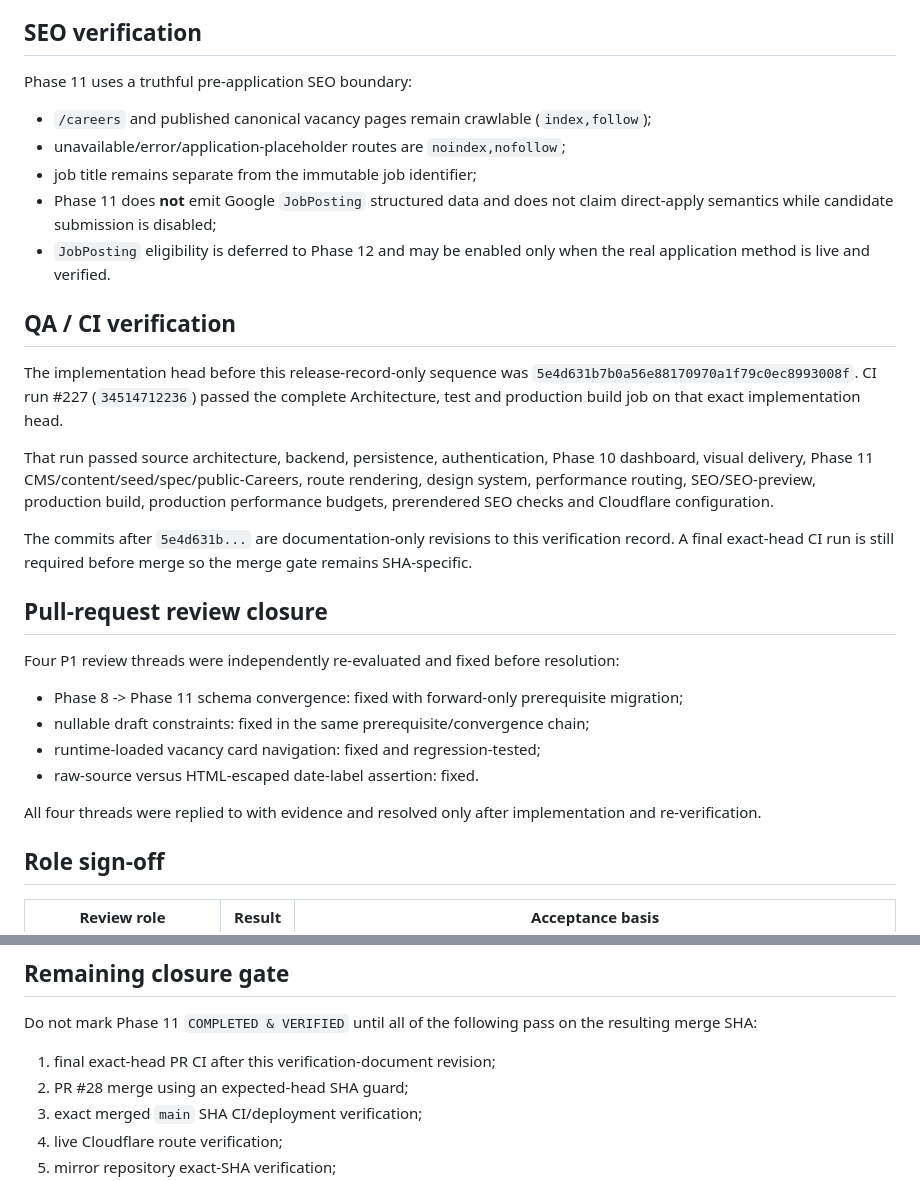
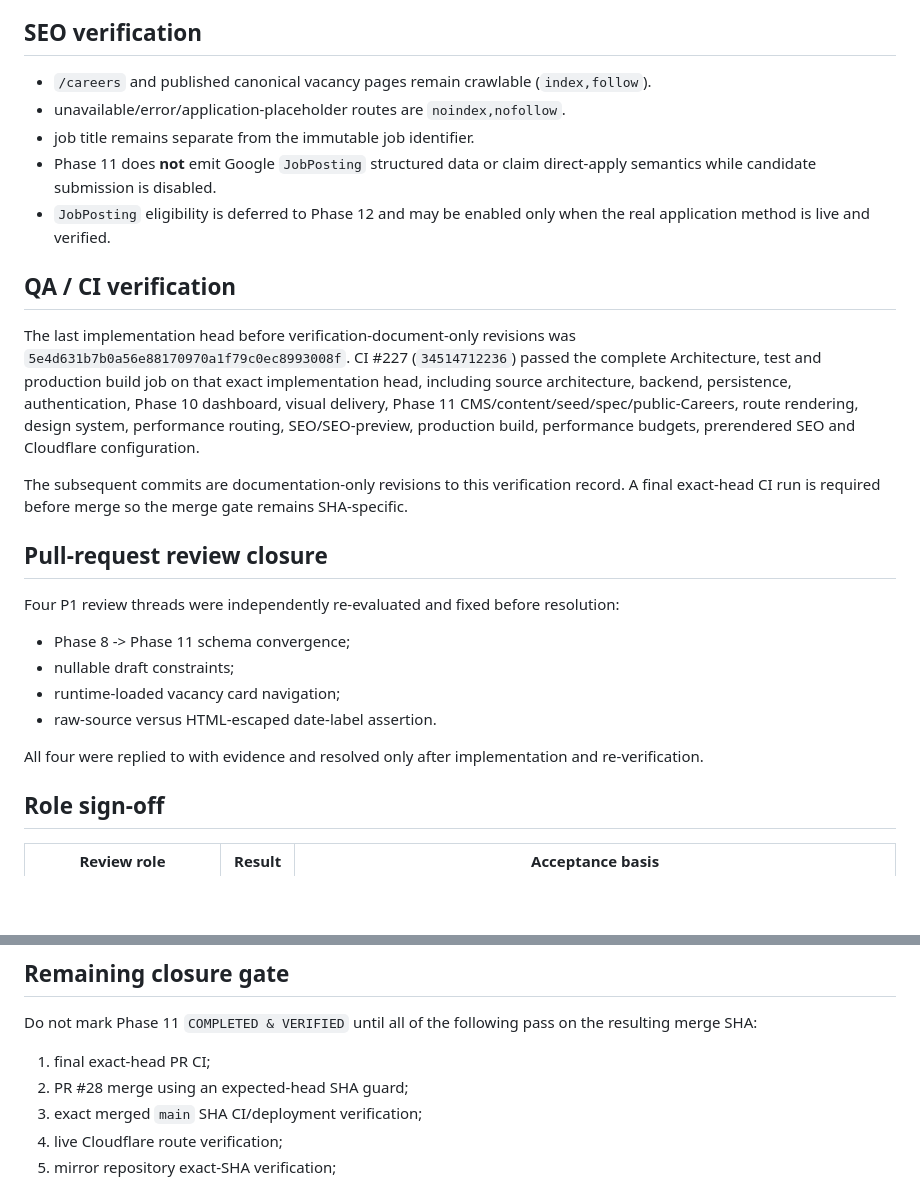
Before and after one commit to RCITCS/RC_IT_CONSULTING_SERVICES, a Markdown page: docs/PHASE_11_VERIFICATION.md, 2 parts joined by grey strips. Rendered like a GitHub page; blank space fills up the shorter version.

```diff
--- a/docs/PHASE_11_VERIFICATION.md
+++ b/docs/PHASE_11_VERIFICATION.md
@@ -103,32 +80,28 @@ The v15 deployment source is semantically aligned with the tested Phase 11 admin
 
 ## SEO verification
 
-Phase 11 uses a truthful pre-application SEO boundary:
-
-- `/careers` and published canonical vacancy pages remain crawlable (`index,follow`);
-- unavailable/error/application-placeholder routes are `noindex,nofollow`;
-- job title remains separate from the immutable job identifier;
-- Phase 11 does **not** emit Google `JobPosting` structured data and does not claim direct-apply semantics while candidate submission is disabled;
+- `/careers` and published canonical vacancy pages remain crawlable (`index,follow`).
+- unavailable/error/application-placeholder routes are `noindex,nofollow`.
+- job title remains separate from the immutable job identifier.
+- Phase 11 does **not** emit Google `JobPosting` structured data or claim direct-apply semantics while candidate submission is disabled.
 - `JobPosting` eligibility is deferred to Phase 12 and may be enabled only when the real application method is live and verified.
 
 ## QA / CI verification
 
-The implementation head before this release-record-only sequence was `5e4d631b7b0a56e88170970a1f79c0ec8993008f`. CI run #227 (`34514712236`) passed the complete Architecture, test and production build job on that exact implementation head.
+The last implementation head before verification-document-only revisions was `5e4d631b7b0a56e88170970a1f79c0ec8993008f`. CI #227 (`34514712236`) passed the complete Architecture, test and production build job on that exact implementation head, including source architecture, backend, persistence, authentication, Phase 10 dashboard, visual delivery, Phase 11 CMS/content/seed/spec/public-Careers, route rendering, design system, performance routing, SEO/SEO-preview, production build, performance budgets, prerendered SEO and Cloudflare configuration.
 
-That run passed source architecture, backend, persistence, authentication, Phase 10 dashboard, visual delivery, Phase 11 CMS/content/seed/spec/public-Careers, route rendering, design system, performance routing, SEO/SEO-preview, production build, production performance budgets, prerendered SEO checks and Cloudflare configuration.
-
-The commits after `5e4d631b...` are documentation-only revisions to this verification record. A final exact-head CI run is still required before merge so the merge gate remains SHA-specific.
+The subsequent commits are documentation-only revisions to this verification record. A final exact-head CI run is required before merge so the merge gate remains SHA-specific.
 
 ## Pull-request review closure
 
 Four P1 review threads were independently re-evaluated and fixed before resolution:
 
-- Phase 8 -> Phase 11 schema convergence: fixed with forward-only prerequisite migration;
-- nullable draft constraints: fixed in the same prerequisite/convergence chain;
-- runtime-loaded vacancy card navigation: fixed and regression-tested;
-- raw-source versus HTML-escaped date-label assertion: fixed.
+- Phase 8 -> Phase 11 schema convergence;
+- nullable draft constraints;
+- runtime-loaded vacancy card navigation;
+- raw-source versus HTML-escaped date-label assertion.
 
-All four threads were replied to with evidence and resolved only after implementation and re-verification.
+All four were replied to with evidence and resolved only after implementation and re-verification.
 
 ## Role sign-off
 
@@ -150,7 +123,7 @@ All four threads were replied to with evidence and resolved only after implement
 
 Do not mark Phase 11 `COMPLETED & VERIFIED` until all of the following pass on the resulting merge SHA:
 
-1. final exact-head PR CI after this verification-document revision;
+1. final exact-head PR CI;
 2. PR #28 merge using an expected-head SHA guard;
 3. exact merged `main` SHA CI/deployment verification;
 4. live Cloudflare route verification;
```
Also changed, not shown: other parts of docs/PHASE_11_VERIFICATION.md (+11 -34 lines).
